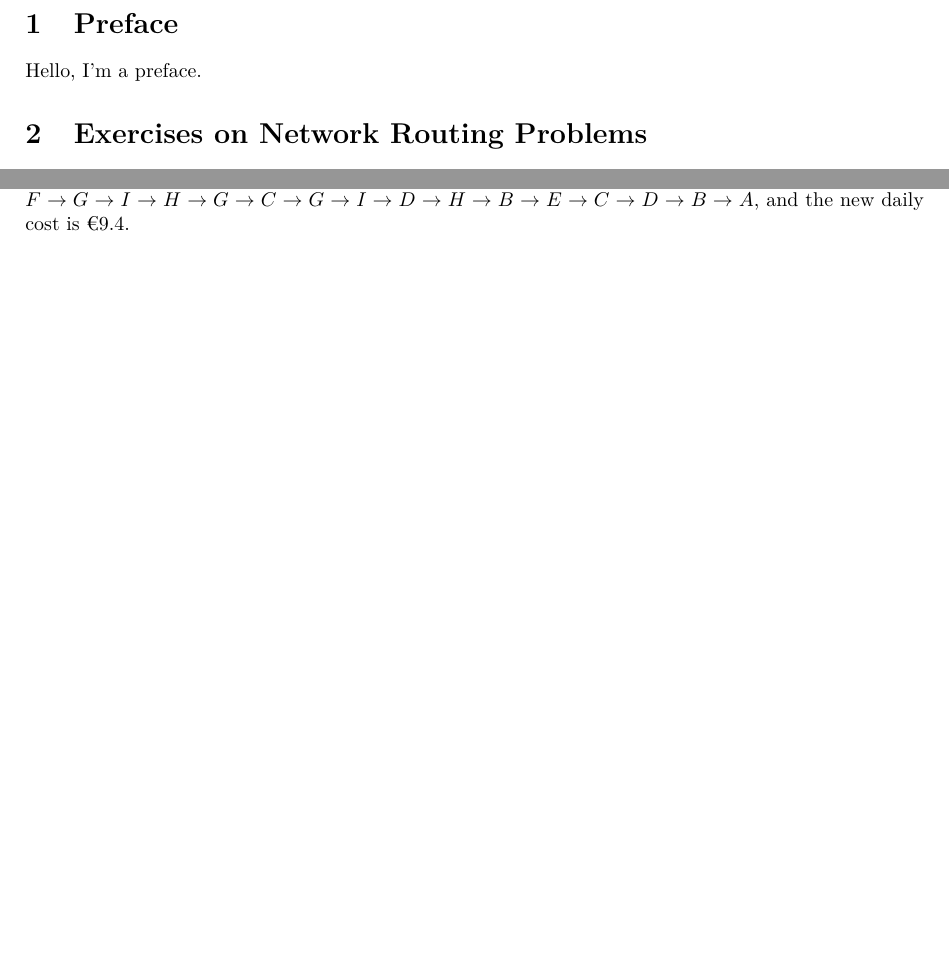
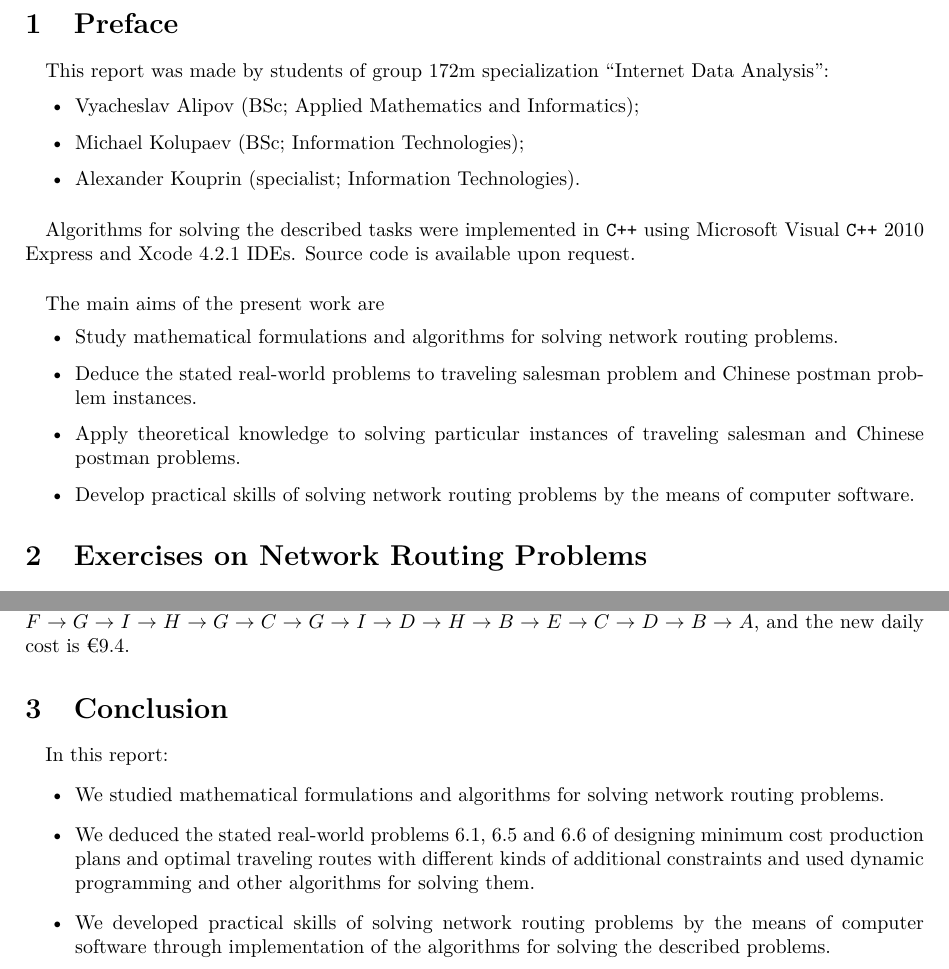
Before and after one commit to al13n321/radm, a LaTeX paper (DZ4/report/main.tex, which reads DZ4/report/tex/conclusion.tex, DZ4/report/tex/preface.tex): two parts of pages 4 and 10 of 11 before the commit and two parts of pages 4 and 11 of 12 after it, joined at a grey line, cut so that both start at the same text, the shorter picture padded with empty space. Compiled offline with pdfLaTeX.

Commit message:
added boring parts of DZ4 (except references)

```diff
--- /dev/null
+++ b/DZ4/report/tex/conclusion.tex
@@ -0,0 +1,8 @@
+\section{Conclusion}
+	\paragraph{}
+	In this report:
+\begin{itemize}
+	\item We studied mathematical formulations and algorithms for solving network routing problems.
+	\item We deduced the stated real-world problems 6.1, 6.5 and 6.6 of designing minimum cost production plans and optimal traveling routes with different kinds of additional constraints and used dynamic programming and other algorithms for solving them.
+	\item We developed practical skills of solving network routing problems by the means of computer software through implementation of the algorithms for solving the described problems.
+\end{itemize}
--- a/DZ4/report/tex/preface.tex
+++ b/DZ4/report/tex/preface.tex
@@ -1,3 +1,22 @@
 \section{Preface}
 
-Hello, I'm a preface.
+\paragraph{}
+	This report was made by students of group 172m specialization ``Internet Data Analysis'':
+
+\begin{itemize}
+	\item Vyacheslav Alipov (BSc; Applied Mathematics and Informatics);
+	\item Michael Kolupaev (BSc; Information Technologies);
+	\item Alexander Kouprin (specialist; Information Technologies).
+\end{itemize}
+
+\paragraph{}
+	Algorithms for solving the described tasks were implemented in \verb!C++! using Microsoft Visual \verb!C++! 2010 Express and Xcode 4.2.1 IDEs. Source code is available upon request.
+
+\paragraph{}
+	The main aims of the present work are
+\begin{itemize}
+	\item Study mathematical formulations and algorithms for solving network routing problems.
+	\item Deduce the stated real-world problems to traveling salesman problem and Chinese postman problem instances.
+	\item Apply theoretical knowledge to solving particular instances of traveling salesman and Chinese postman problems.
+	\item Develop practical skills of solving network routing problems by the means of computer software.
+\end{itemize}
```
Also changed, not shown: DZ4/report/main.tex (+1 -1 lines), DZ4/report/tex/abstract.tex (+1 -1 lines).
